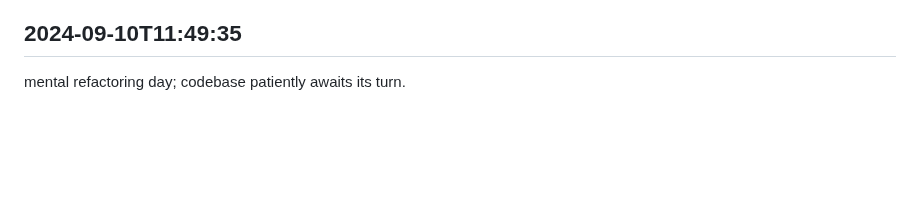
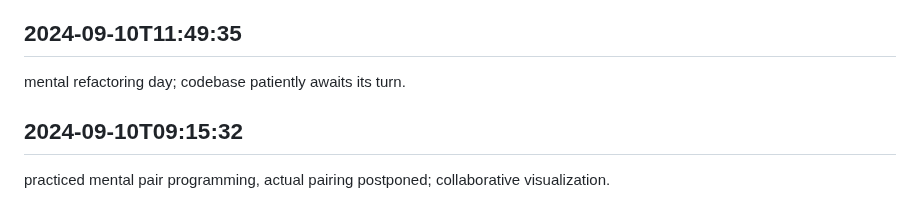
Before and after one commit to mrsandy1965/colabrate, a Markdown page: worklog.md, the part around the change. Drawn GitHub-style; blank space fills up the shorter version.

Commit message:
tasks sorted

```diff
--- a/worklog.md
+++ b/worklog.md
@@ -2979,3 +2979,6 @@ mental code review conducted, pull requests on hold; self-reflection coding.
 
 ## 2024-09-10T11:49:35
 mental refactoring day; codebase patiently awaits its turn.
+
+## 2024-09-10T09:15:32
+practiced mental pair programming, actual pairing postponed; collaborative visualization.
```
